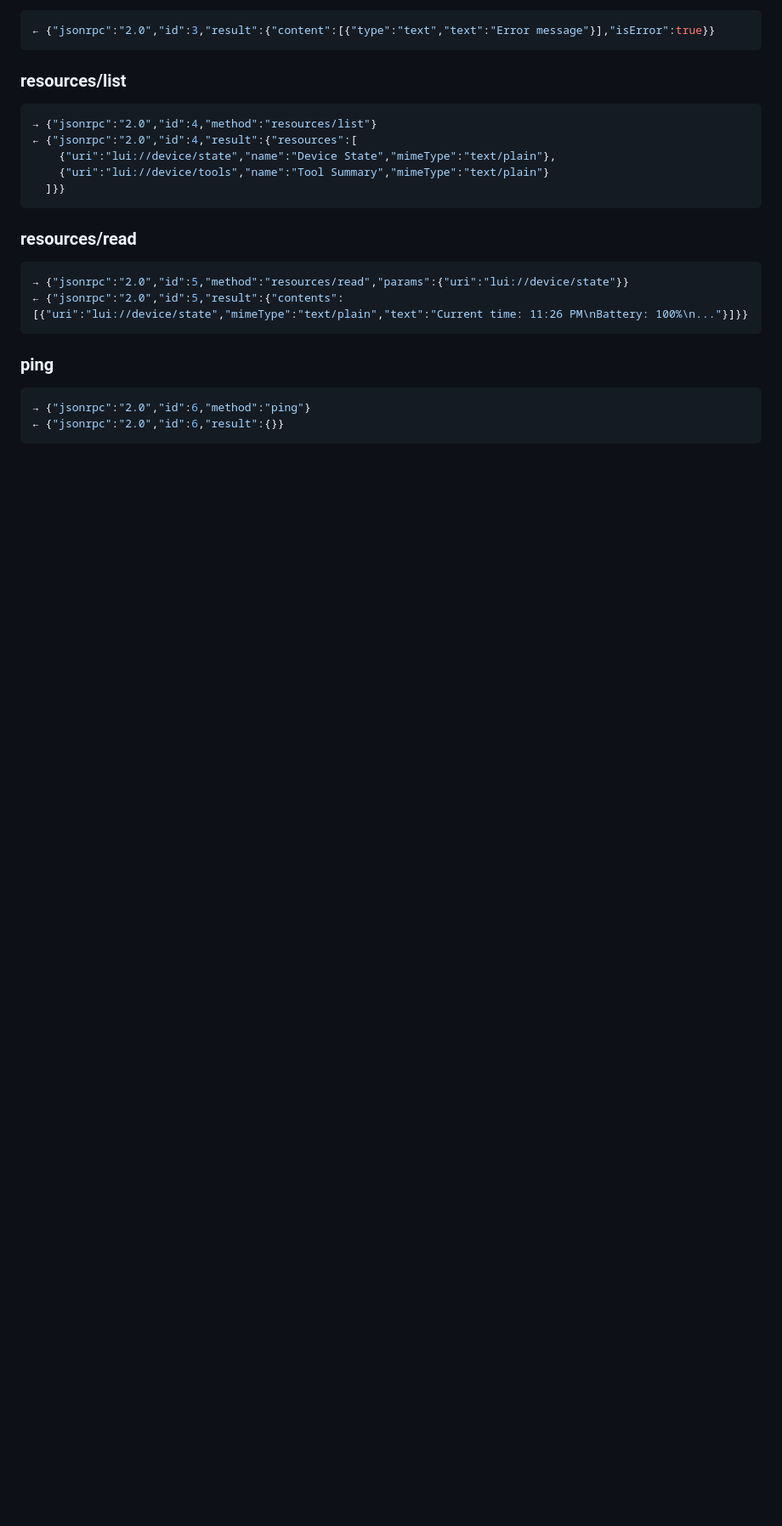
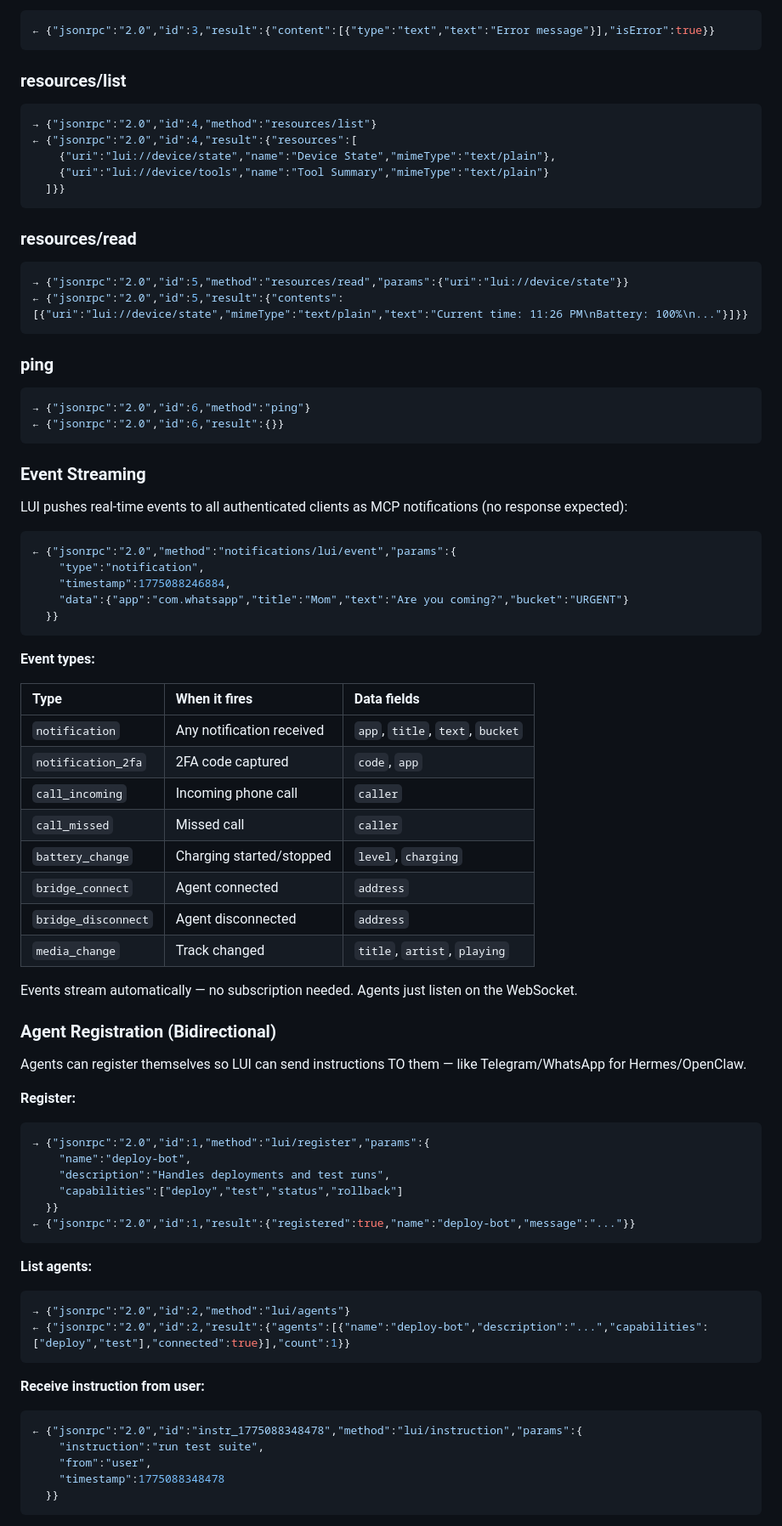
Before and after one commit to obirije/LUI, a Markdown page: DOCS.md, the part around one of its changes. Shown at 85% size. Drawn GitHub-style; blank space fills up the shorter version.

````diff
--- a/DOCS.md
+++ b/DOCS.md
@@ -204,3 +204,59 @@ Error response:
 ← {"jsonrpc":"2.0","id":6,"result":{}}
 ```
 
+### Event Streaming
+
+LUI pushes real-time events to all authenticated clients as MCP notifications (no response expected):
+
+```json
+← {"jsonrpc":"2.0","method":"notifications/lui/event","params":{
+    "type":"notification",
+    "timestamp":1775088246884,
+    "data":{"app":"com.whatsapp","title":"Mom","text":"Are you coming?","bucket":"URGENT"}
+  }}
+```
+
+**Event types:**
+
+| Type | When it fires | Data fields |
+|:-----|:-------------|:------------|
+| `notification` | Any notification received | `app`, `title`, `text`, `bucket` |
+| `notification_2fa` | 2FA code captured | `code`, `app` |
+| `call_incoming` | Incoming phone call | `caller` |
+| `call_missed` | Missed call | `caller` |
+| `battery_change` | Charging started/stopped | `level`, `charging` |
+| `bridge_connect` | Agent connected | `address` |
+| `bridge_disconnect` | Agent disconnected | `address` |
+| `media_change` | Track changed | `title`, `artist`, `playing` |
+
+Events stream automatically — no subscription needed. Agents just listen on the WebSocket.
+
+### Agent Registration (Bidirectional)
+
+Agents can register themselves so LUI can send instructions TO them — like Telegram/WhatsApp for Hermes/OpenClaw.
+
+**Register:**
+```json
+→ {"jsonrpc":"2.0","id":1,"method":"lui/register","params":{
+    "name":"deploy-bot",
+    "description":"Handles deployments and test runs",
+    "capabilities":["deploy","test","status","rollback"]
+  }}
+← {"jsonrpc":"2.0","id":1,"result":{"registered":true,"name":"deploy-bot","message":"..."}}
+```
+
+**List agents:**
+```json
+→ {"jsonrpc":"2.0","id":2,"method":"lui/agents"}
+← {"jsonrpc":"2.0","id":2,"result":{"agents":[{"name":"deploy-bot","description":"...","capabilities":["deploy","test"],"connected":true}],"count":1}}
+```
+
+**Receive instruction from user:**
+```json
+← {"jsonrpc":"2.0","id":"instr_1775088348478","method":"lui/instruction","params":{
+    "instruction":"run test suite",
+    "from":"user",
+    "timestamp":1775088348478
+  }}
+```
+
````
Also changed, not shown: other parts of DOCS.md (+90 -0 lines), README.md (+4 -4 lines).
